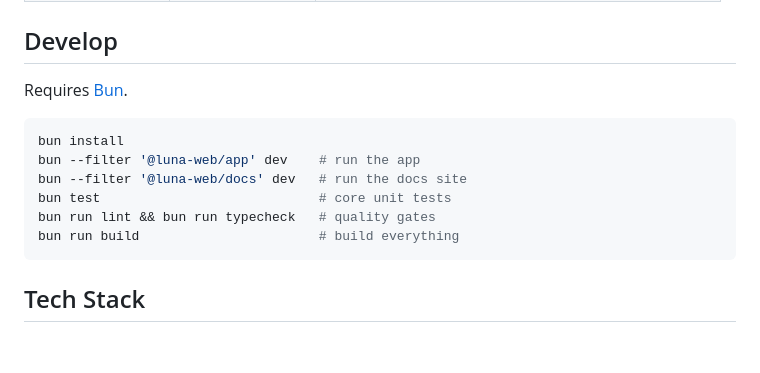
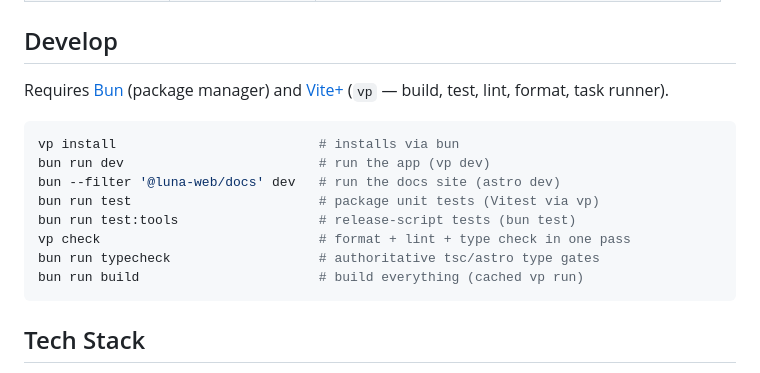
Before and after one commit to shakedex/LunaApp, a Markdown page: README.md, the part around the change. Rendered like a GitHub page; blank space fills up the shorter version.

Commit message:
docs: update tooling references for vite-plus
Co-Authored-By: Claude Fable 5 <noreply@anthropic.com>

````diff
--- a/README.md
+++ b/README.md
@@ -47,15 +47,17 @@ Bun workspace:
 
 ## Develop
 
-Requires [Bun](https://bun.sh).
+Requires [Bun](https://bun.sh) (package manager) and [Vite+](https://viteplus.dev/) (`vp` — build, test, lint, format, task runner).
 
 ```bash
-bun install
-bun --filter '@luna-web/app' dev    # run the app
-bun --filter '@luna-web/docs' dev   # run the docs site
-bun test                            # core unit tests
-bun run lint && bun run typecheck   # quality gates
-bun run build                       # build everything
+vp install                          # installs via bun
+bun run dev                         # run the app (vp dev)
+bun --filter '@luna-web/docs' dev   # run the docs site (astro dev)
+bun run test                        # package unit tests (Vitest via vp)
+bun run test:tools                  # release-script tests (bun test)
+vp check                            # format + lint + type check in one pass
+bun run typecheck                   # authoritative tsc/astro type gates
+bun run build                       # build everything (cached vp run)
 ```
 
 ## Tech Stack
````
Also changed, not shown: DEPLOY.md (+4 -1 lines).
